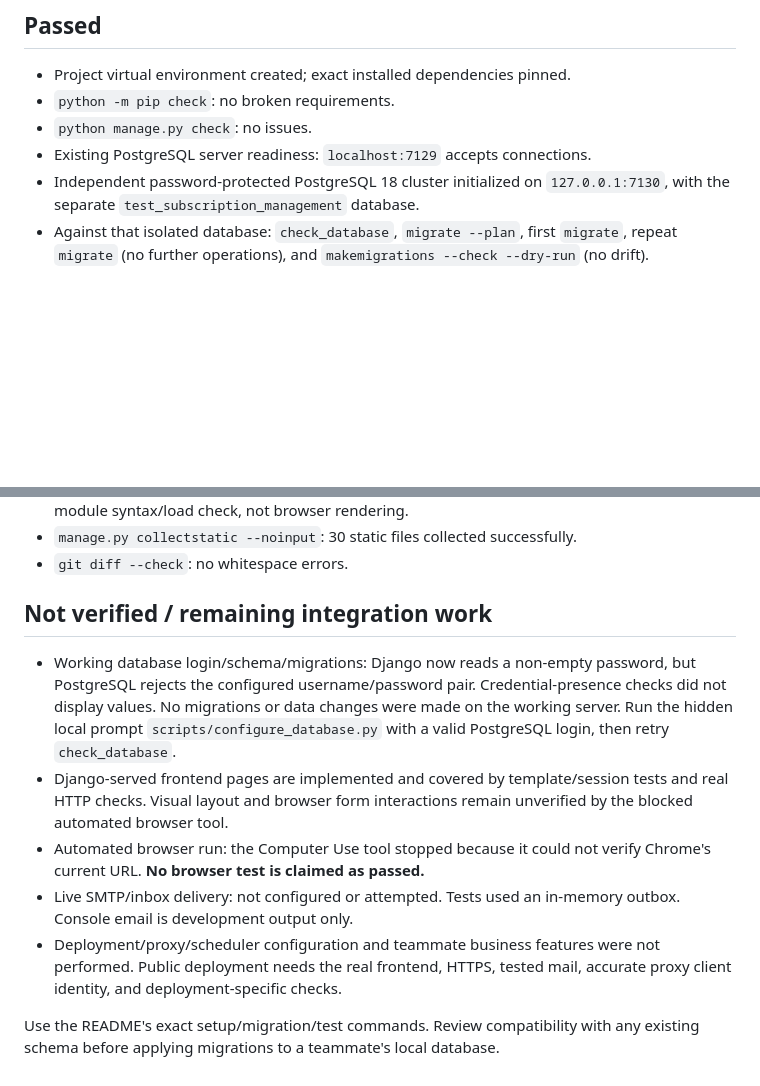
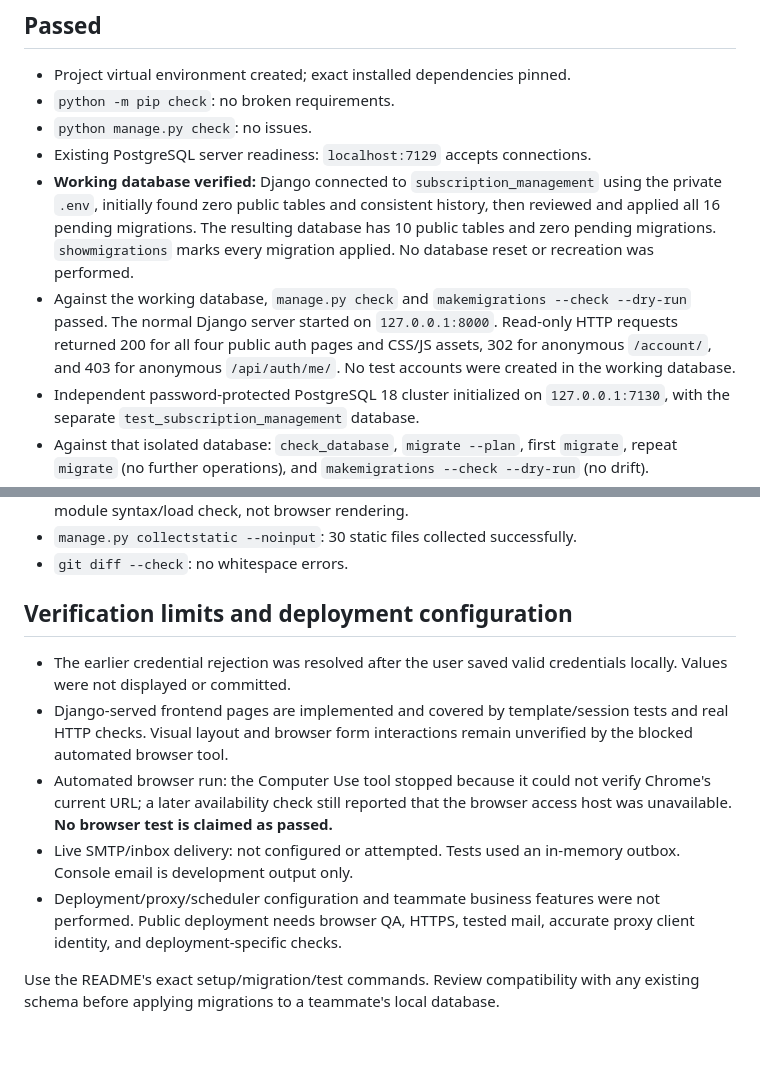
Before and after one commit to Arjunb32/-Subscription_Management_System, a Markdown page: docs/VERIFICATION.md, 2 parts joined by grey strips. Drawn GitHub-style; blank space fills up the shorter version.

Commit message:
docs: record successful working database migration and startup

```diff
--- a/docs/VERIFICATION.md
+++ b/docs/VERIFICATION.md
@@ -15,6 +15,16 @@
 - `python -m pip check`: no broken requirements.
 - `python manage.py check`: no issues.
 - Existing PostgreSQL server readiness: `localhost:7129` accepts connections.
+- **Working database verified:** Django connected to `subscription_management`
+  using the private `.env`, initially found zero public tables and consistent
+  history, then reviewed and applied all 16 pending migrations. The resulting
+  database has 10 public tables and zero pending migrations. `showmigrations`
+  marks every migration applied. No database reset or recreation was performed.
+- Against the working database, `manage.py check` and
+  `makemigrations --check --dry-run` passed. The normal Django server started on
+  `127.0.0.1:8000`. Read-only HTTP requests returned 200 for all four public auth
+  pages and CSS/JS assets, 302 for anonymous `/account/`, and 403 for anonymous
+  `/api/auth/me/`. No test accounts were created in the working database.
 - Independent password-protected PostgreSQL 18 cluster initialized on
   `127.0.0.1:7130`, with the separate `test_subscription_management` database.
 - Against that isolated database: `check_database`, `migrate --plan`, first
@@ -49,22 +59,20 @@
 - `manage.py collectstatic --noinput`: 30 static files collected successfully.
 - `git diff --check`: no whitespace errors.
 
-## Not verified / remaining integration work
+## Verification limits and deployment configuration
 
-- Working database login/schema/migrations: Django now reads a non-empty password,
-  but PostgreSQL rejects the configured username/password pair. Credential-presence
-  checks did not display values. No migrations or data changes were made on the
-  working server. Run the hidden local prompt `scripts/configure_database.py`
-  with a valid PostgreSQL login, then retry `check_database`.
+- The earlier credential rejection was resolved after the user saved valid
+  credentials locally. Values were not displayed or committed.
 - Django-served frontend pages are implemented and covered by template/session
   tests and real HTTP checks. Visual layout and browser form interactions remain
   unverified by the blocked automated browser tool.
 - Automated browser run: the Computer Use tool stopped because it could not
-  verify Chrome's current URL. **No browser test is claimed as passed.**
+  verify Chrome's current URL; a later availability check still reported that
+  the browser access host was unavailable. **No browser test is claimed as passed.**
 - Live SMTP/inbox delivery: not configured or attempted. Tests used an in-memory
   outbox. Console email is development output only.
 - Deployment/proxy/scheduler configuration and teammate business features were
-  not performed. Public deployment needs the real frontend, HTTPS, tested mail,
+  not performed. Public deployment needs browser QA, HTTPS, tested mail,
   accurate proxy client identity, and deployment-specific checks.
 
 Use the README's exact setup/migration/test commands. Review compatibility with
```
